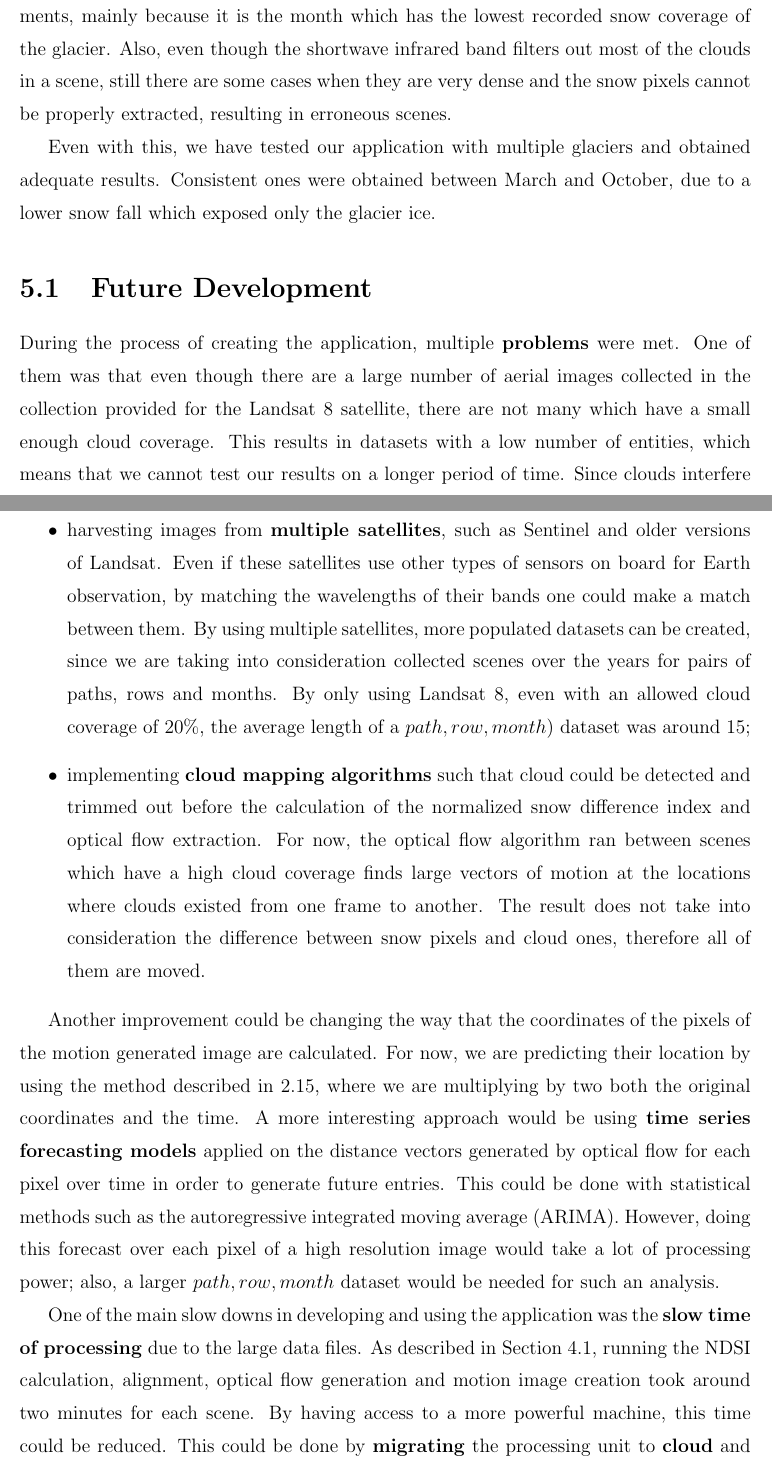
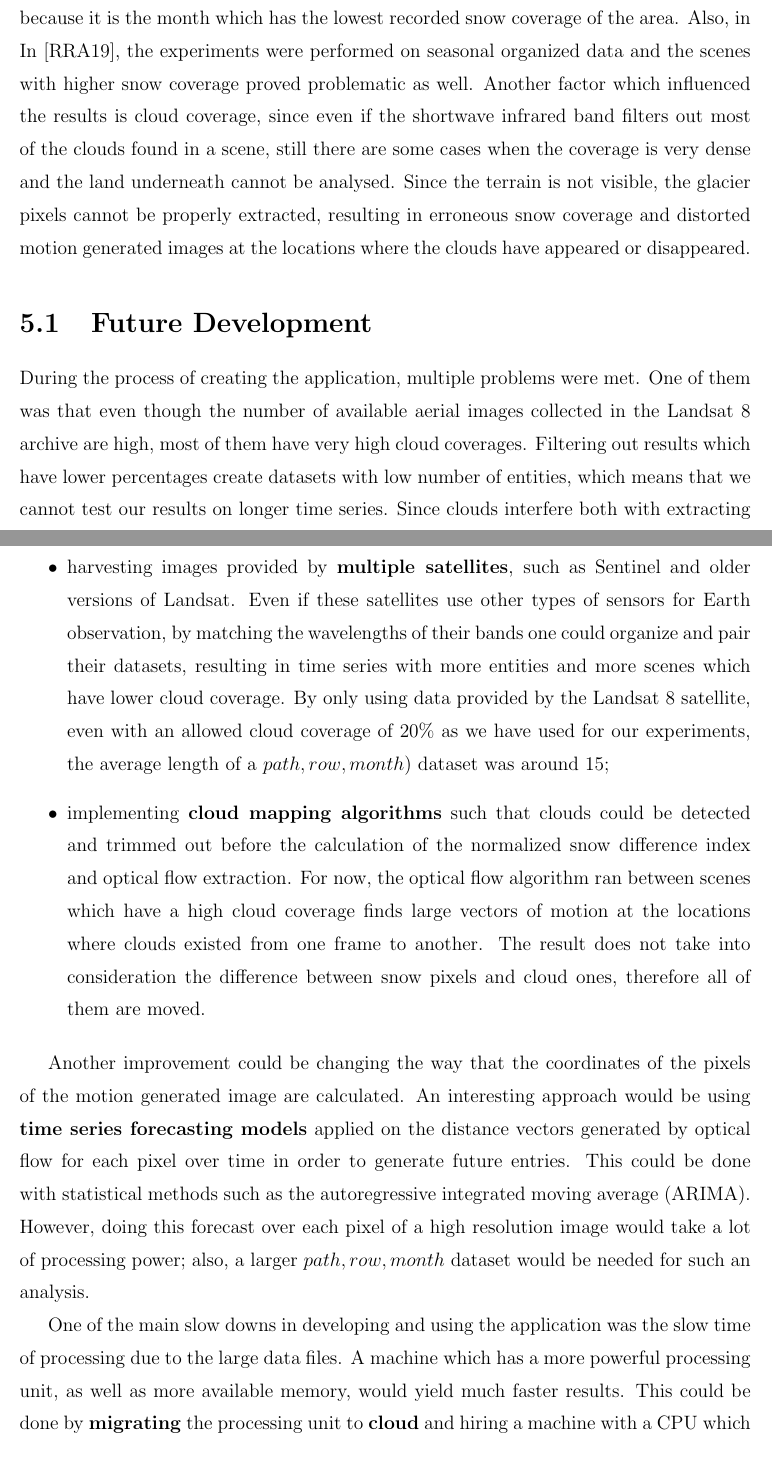
Before and after one commit to BabyCakes13/GlacierImagePredictor, a LaTeX thesis (docs/text/Disertation.tex): two parts of pages 54 and 55 of 60, joined at a grey line, cut so that both start at the same text. Compiled offline with pdfLaTeX.

Commit message:
Updated future develop.

```diff
--- a/docs/text/Disertation.tex
+++ b/docs/text/Disertation.tex
@@ -1003,26 +1003,21 @@
 	\chapter{Conclusions}
 	\label{seq:conclusions}
 
-
-	\par As a conclusion, we were able to investigate motion tendencies across time and use them to predict a future snapshot. On top of this, we have also successfully created a tool for easy asset search and acquisition from the Landsat archives.
-
-	\par We have found that for higher snow coverage scenes there are some erroneous results due to high fluctuations during the winter months, which create outliers. In the study done by \cite{parvati}, only September was taken into consideration when conducting the experiments, mainly because it is the month which has the lowest recorded snow coverage of the glacier. Also, even though the shortwave infrared band filters out most of the clouds in a scene, still there are some cases when they are very dense and the snow pixels cannot be properly extracted, resulting in erroneous scenes.
-
-	\par Even with this, we have tested our application with multiple glaciers and obtained adequate results. Consistent ones were obtained between March and October, due to a lower snow fall which exposed only the glacier ice.
+	\par The best and consistent results were obtained for scenes which were acquired between April and September, due to lower snow fall and better glacier exposure. We have found that scenes which are taken during the winter months are prone to erroneous results due to higher snow coverage which creates high fluctuations and outliers. In \cite{TAK2020}, only September was taken into consideration when conducting the experiments, mainly because it is the month which has the lowest recorded snow coverage of the area. Also, in In \cite{RACOVITEANU2019}, the experiments were performed on seasonal organized data and the scenes with higher snow coverage proved problematic as well. Another factor which influenced the results is cloud coverage, since even if the shortwave infrared band filters out most of the clouds found in a scene, still there are some cases when the coverage is very dense and the land underneath cannot be analysed. Since the terrain is not visible, the glacier pixels cannot be properly extracted, resulting in erroneous snow coverage and distorted motion generated images at the locations where the clouds have appeared or disappeared.
 
 	\section{Future Development}
 	\label{seq:future_development}
 
-	\par During the process of creating the application, multiple \textbf{problems} were met. One of them was that even though there are a large number of aerial images collected in the collection provided for the Landsat 8 satellite, there are not many which have a small enough cloud coverage. This results in datasets with a low number of entities, which means that we cannot test our results on a longer period of time. Since clouds interfere with delimiting snow and pixels from a scene, if we wanted to broaden our dataset, we thought of two options:
+	\par During the process of creating the application, multiple problems were met. One of them was that even though the number of available aerial images collected in the Landsat 8 archive are high, most of them have very high cloud coverages. Filtering out results which have lower percentages create datasets with low number of entities, which means that we cannot test our results on longer time series. Since clouds interfere both with extracting glacier pixels from a scene and analysing motion, two approaches on solving this problem would be:
 
 	\begin{itemize}
-		\item harvesting images from \textbf{multiple satellites}, such as Sentinel and older versions of Landsat. Even if these satellites use other types of sensors on board for Earth observation, by matching the wavelengths of their bands one could make a match between them. By using multiple satellites, more populated datasets can be created, since we are taking into consideration collected scenes over the years for pairs of paths, rows and months. By only using Landsat 8, even with an allowed cloud coverage of 20\%, the average length of a \(path, row, month\)) dataset was around 15;
-		\item implementing \textbf{cloud mapping algorithms} such that cloud could be detected and trimmed out before the calculation of the normalized snow difference index and optical flow extraction. For now, the optical flow algorithm ran between scenes which have a high cloud coverage finds large vectors of motion at the locations where clouds existed from one frame to another. The result does not take into consideration the difference between snow pixels and cloud ones, therefore all of them are moved.
+		\item harvesting images provided by \textbf{multiple satellites}, such as Sentinel and older versions of Landsat. Even if these satellites use other types of sensors for Earth observation, by matching the wavelengths of their bands one could organize and pair their datasets, resulting in time series with more entities and more scenes which have lower cloud coverage. By only using data provided by the Landsat 8 satellite, even with an allowed cloud coverage of 20\% as we have used for our experiments, the average length of a \(path, row, month\)) dataset was around 15;
+		\item implementing \textbf{cloud mapping algorithms} such that clouds could be detected and trimmed out before the calculation of the normalized snow difference index and optical flow extraction. For now, the optical flow algorithm ran between scenes which have a high cloud coverage finds large vectors of motion at the locations where clouds existed from one frame to another. The result does not take into consideration the difference between snow pixels and cloud ones, therefore all of them are moved.
 	\end{itemize}
 
-	\par Another improvement could be changing the way that the coordinates of the pixels of the motion generated image are calculated. For now, we are predicting their location by using the method described in \ref{fig:motion_generated_schema}, where we are multiplying by two both the original coordinates and the time. A more interesting approach would be using \textbf{time series forecasting models} applied on the distance vectors generated by optical flow for each pixel over time in order to generate future entries. This could be done with statistical methods such as the autoregressive integrated moving average (ARIMA). However, doing this forecast over each pixel of a high resolution image would take a lot of processing power; also, a larger \(path, row, month\) dataset would be needed for such an analysis.
+	\par Another improvement could be changing the way that the coordinates of the pixels of the motion generated image are calculated. An interesting approach would be using \textbf{time series forecasting models} applied on the distance vectors generated by optical flow for each pixel over time in order to generate future entries. This could be done with statistical methods such as the autoregressive integrated moving average (ARIMA). However, doing this forecast over each pixel of a high resolution image would take a lot of processing power; also, a larger \(path, row, month\) dataset would be needed for such an analysis.
 
-	\par One of the main slow downs in developing and using the application was the \textbf{slow time of processing} due to the large data files. As described in Section~\ref{seq:performance}, running the NDSI calculation, alignment, optical flow generation and motion image creation took around two minutes for each scene. By having access to a more powerful machine, this time could be reduced. This could be done by \textbf{migrating} the processing unit to \textbf{cloud} and hiring a machine with a CPU which has a high number of cores and better performance. One of the possible downsides would then be the amount of time needed for passing the large \textbf{scene files} through he network to the machine on cloud, which, depending on the \textbf{bandwidth}. A solution to this downside would be passing the dataset before starting the processing and make sure that they are on the same machine. However, cloud storage can get very expensive and the trade off between processing time and \textbf{expenses} could prove too big.
+	\par One of the main slow downs in developing and using the application was the slow time of processing due to the large data files. A machine which has a more powerful processing unit, as well as more available memory, would yield much faster results. This could be done by \textbf{migrating} the processing unit to \textbf{cloud} and hiring a machine with a CPU which has a high number of cores and better performance. One of the possible downsides would then be the amount of time needed for passing the large scene files through he network to the machine on cloud, which is easily dependable on the bandwidth. A solution to this downside would be passing the dataset before starting the processing and make sure that they are on the same machine. However, cloud storage can get very expensive and the trade off between processing time and expenses could prove too unbalanced.
 
 	\par As for a final future development idea, migrating the codebase from Python to a compiled programming language, such as C or C++ would yield in much faster results.
 
```
